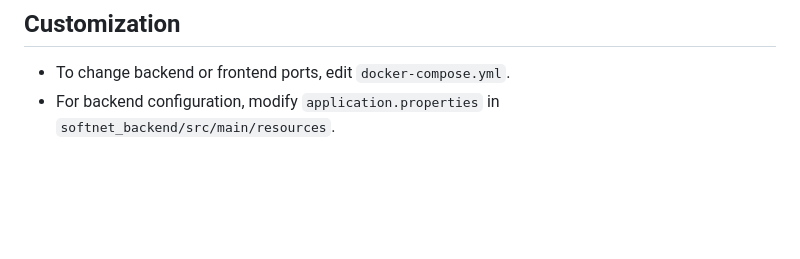
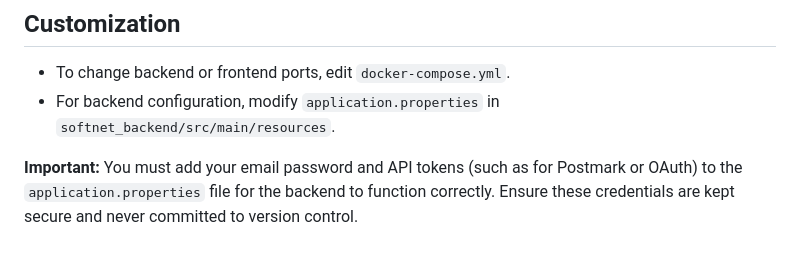
Before and after one commit to AndraB04/anaf_info_app, a Markdown page: README.md, the part around the change. Rendered like a GitHub page; blank space fills up the shorter version.

```diff
--- a/README.md
+++ b/README.md
@@ -92,3 +92,5 @@ docker-compose.yml        # Multi-container orchestration
 ## Customization
 - To change backend or frontend ports, edit `docker-compose.yml`.
 - For backend configuration, modify `application.properties` in `softnet_backend/src/main/resources`.
+
+**Important:** You must add your email password and API tokens (such as for Postmark or OAuth) to the `application.properties` file for the backend to function correctly. Ensure these credentials are kept secure and never committed to version control.
```
